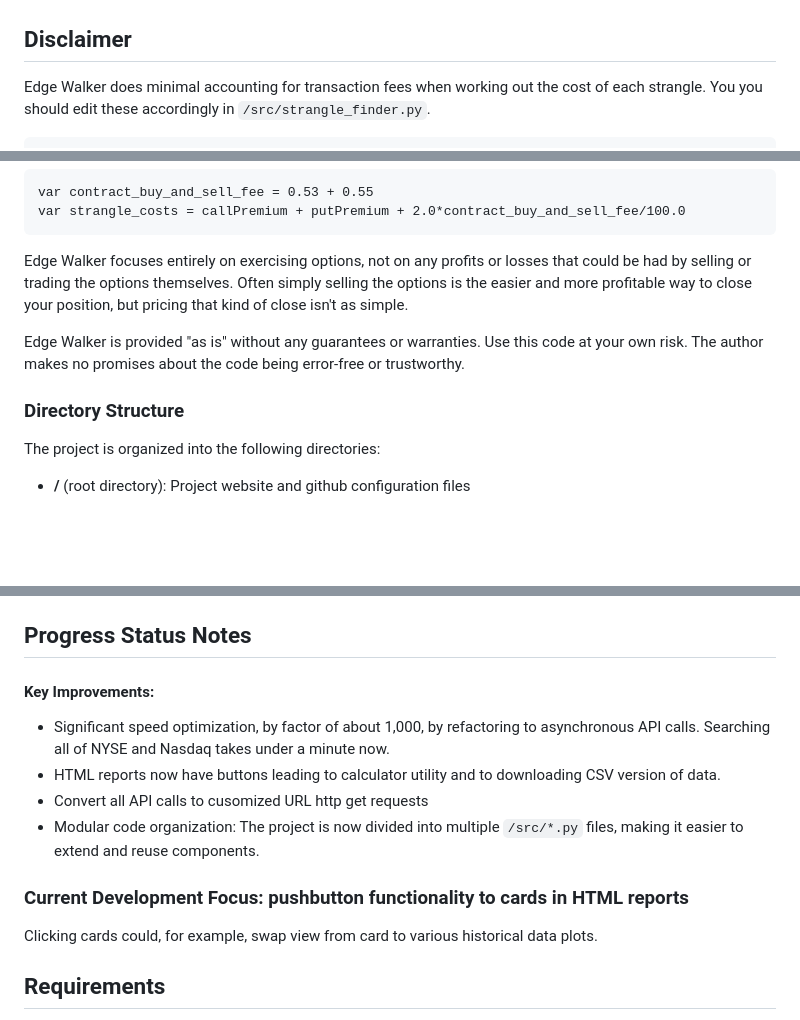
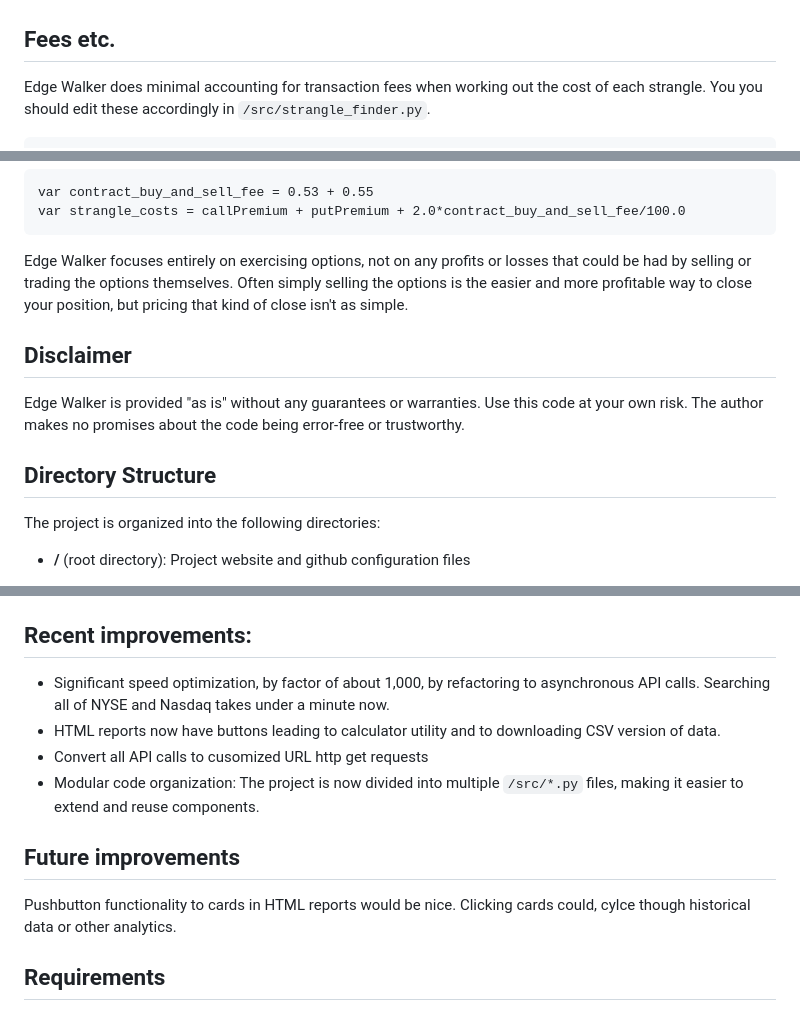
Before and after one commit to sdrasco/EdgeWalker, a Markdown page: README.md, 3 parts joined by grey strips. Drawn GitHub-style; blank space fills up the shorter version.

```diff
--- a/README.md
+++ b/README.md
@@ -45,7 +45,7 @@ The second downloads the data in the html report as a csv file.
 
 ![CSV Report](images/csv_report.png)
 
-## Disclaimer
+## Fees etc.
 
 Edge Walker does minimal accounting for transaction fees when working out the cost of each strangle.  You you should edit these accordingly in `/src/strangle_finder.py`.
 
@@ -65,9 +65,11 @@ var strangle_costs = callPremium + putPremium + 2.0*contract_buy_and_sell_fee/10
 
 Edge Walker focuses entirely on exercising options, not on any profits or losses that could be had by selling or trading the options themselves. Often simply selling the options is the easier and more profitable way to close your position, but pricing that kind of close isn't as simple.
 
+## Disclaimer
+
 Edge Walker is provided "as is" without any guarantees or warranties. Use this code at your own risk. The author makes no promises about the code being error-free or trustworthy.
 
-### Directory Structure
+## Directory Structure
 
 The project is organized into the following directories:
 
@@ -90,18 +92,17 @@ The project is organized into the following directories:
 - Measures execution time and provides performance metrics.
 - Stores ticker collections in an external `tickers.json` file for easy management and customization.
 
-## Progress Status Notes
-
-#### Key Improvements:
+## Recent improvements:
 - Significant speed optimization, by factor of about 1,000, by refactoring to asynchronous API calls. Searching all of NYSE and Nasdaq takes under a minute now.
 - HTML reports now have buttons leading to calculator utility and to downloading CSV version of data.
 - Convert all API calls to cusomized URL http get requests
 - Modular code organization: The project is now divided into multiple `/src/*.py` files, making it easier to extend and reuse components.
 
 
-### Current Development Focus: pushbutton functionality to cards in HTML reports
+## Future improvements
 
-Clicking cards could, for example, swap view from card to various historical data plots.
+Pushbutton functionality to cards in HTML reports would be nice.
+Clicking cards could, cylce though historical data or other analytics.
 
 ## Requirements
 
```
